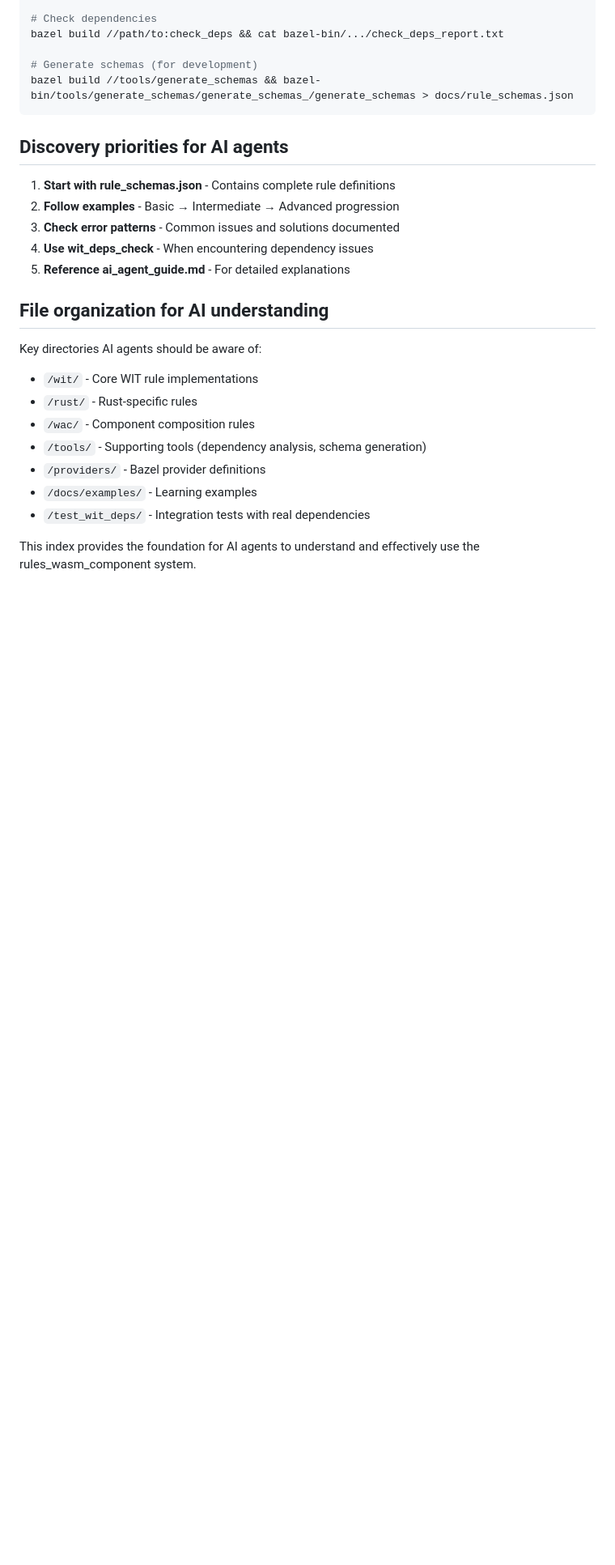
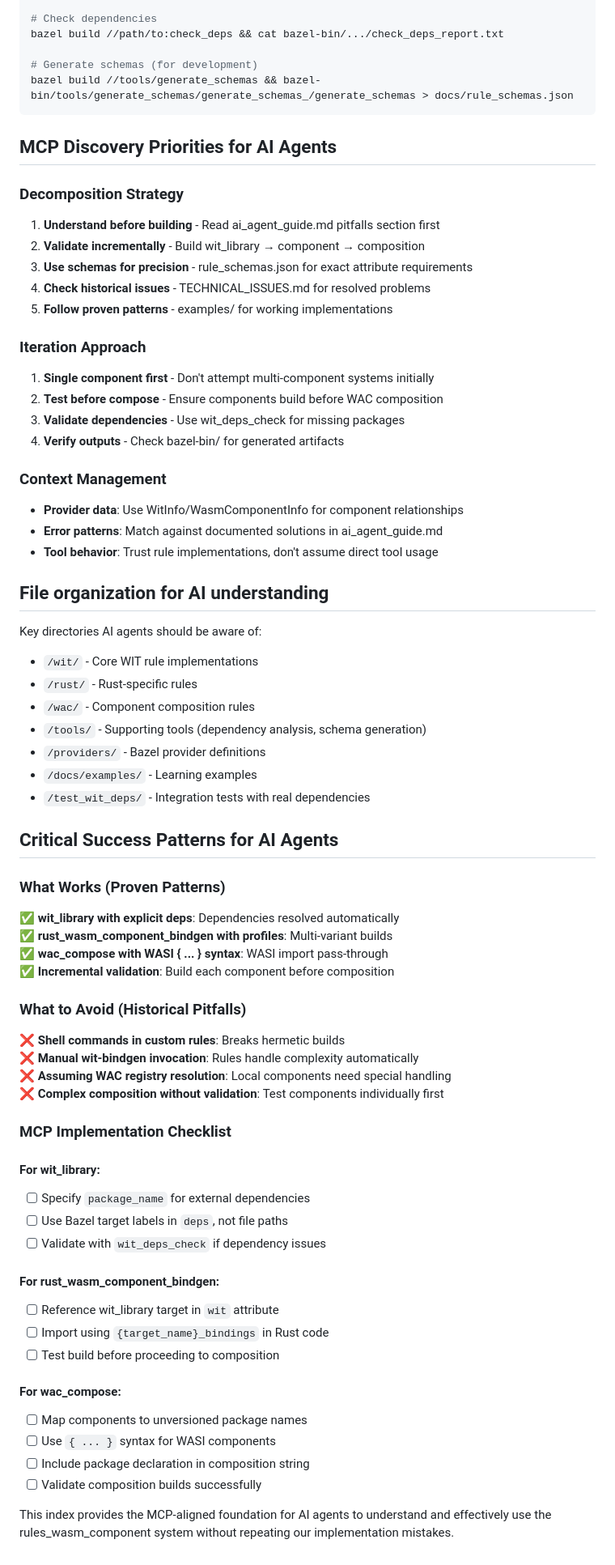
Before and after one commit to pulseengine/rules_wasm_component, a Markdown page: docs/ai_discovery_index.md, the part around one of its changes. Shown at 81% size. Drawn GitHub-style; blank space fills up the shorter version.

````diff
--- a/docs/ai_discovery_index.md
+++ b/docs/ai_discovery_index.md
@@ -141,13 +154,25 @@ bazel build //path/to:check_deps && cat bazel-bin/.../check_deps_report.txt
 bazel build //tools/generate_schemas && bazel-bin/tools/generate_schemas/generate_schemas_/generate_schemas > docs/rule_schemas.json
 ```
 
-## Discovery priorities for AI agents
+## MCP Discovery Priorities for AI Agents
 
-1. **Start with rule_schemas.json** - Contains complete rule definitions
-2. **Follow examples** - Basic → Intermediate → Advanced progression
-3. **Check error patterns** - Common issues and solutions documented
-4. **Use wit_deps_check** - When encountering dependency issues
-5. **Reference ai_agent_guide.md** - For detailed explanations
+### Decomposition Strategy
+1. **Understand before building** - Read ai_agent_guide.md pitfalls section first
+2. **Validate incrementally** - Build wit_library → component → composition
+3. **Use schemas for precision** - rule_schemas.json for exact attribute requirements
+4. **Check historical issues** - TECHNICAL_ISSUES.md for resolved problems
+5. **Follow proven patterns** - examples/ for working implementations
+
+### Iteration Approach
+1. **Single component first** - Don't attempt multi-component systems initially
+2. **Test before compose** - Ensure components build before WAC composition
+3. **Validate dependencies** - Use wit_deps_check for missing packages
+4. **Verify outputs** - Check bazel-bin/ for generated artifacts
+
+### Context Management
+- **Provider data**: Use WitInfo/WasmComponentInfo for component relationships
+- **Error patterns**: Match against documented solutions in ai_agent_guide.md
+- **Tool behavior**: Trust rule implementations, don't assume direct tool usage
 
 ## File organization for AI understanding
 
@@ -160,4 +185,36 @@ Key directories AI agents should be aware of:
 - `/docs/examples/` - Learning examples
 - `/test_wit_deps/` - Integration tests with real dependencies
 
-This index provides the foundation for AI agents to understand and effectively use the rules_wasm_component system.
+## Critical Success Patterns for AI Agents
+
+### What Works (Proven Patterns)
+✅ **wit_library with explicit deps**: Dependencies resolved automatically
+✅ **rust_wasm_component_bindgen with profiles**: Multi-variant builds
+✅ **wac_compose with WASI { ... } syntax**: WASI import pass-through
+✅ **Incremental validation**: Build each component before composition
+
+### What to Avoid (Historical Pitfalls)
+❌ **Shell commands in custom rules**: Breaks hermetic builds
+❌ **Manual wit-bindgen invocation**: Rules handle complexity automatically
+❌ **Assuming WAC registry resolution**: Local components need special handling
+❌ **Complex composition without validation**: Test components individually first
+
+### MCP Implementation Checklist
+
+#### For wit_library:
+- [ ] Specify `package_name` for external dependencies
+- [ ] Use Bazel target labels in `deps`, not file paths
+- [ ] Validate with `wit_deps_check` if dependency issues
+
+#### For rust_wasm_component_bindgen:
+- [ ] Reference wit_library target in `wit` attribute
+- [ ] Import using `{target_name}_bindings` in Rust code
+- [ ] Test build before proceeding to composition
+
+#### For wac_compose:
+- [ ] Map components to unversioned package names
+- [ ] Use `{ ... }` syntax for WASI components
+- [ ] Include package declaration in composition string
+- [ ] Validate composition builds successfully
+
+This index provides the MCP-aligned foundation for AI agents to understand and effectively use the rules_wasm_component system without repeating our implementation mistakes.
````
Also changed, not shown: other parts of docs/ai_discovery_index.md (+26 -13 lines).
